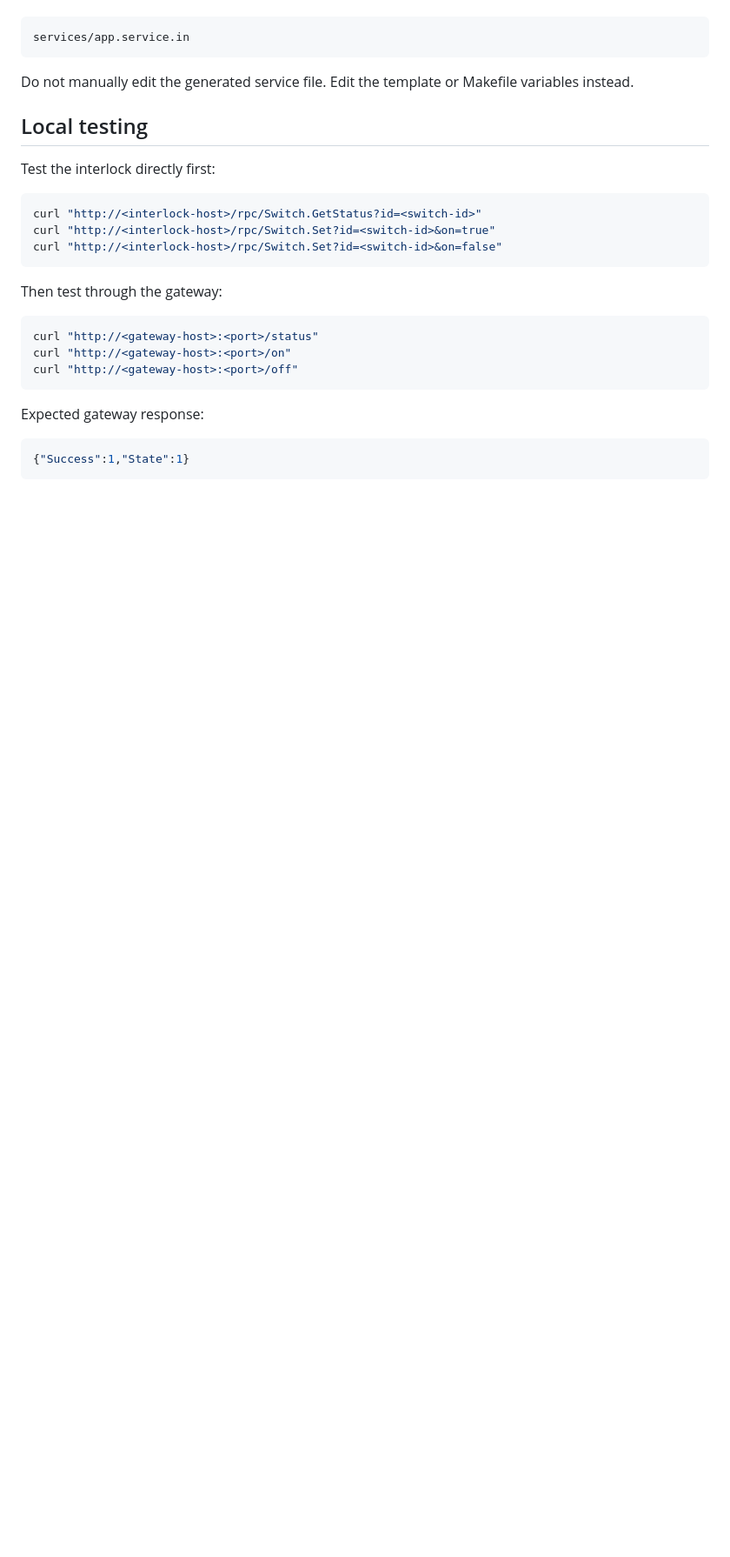
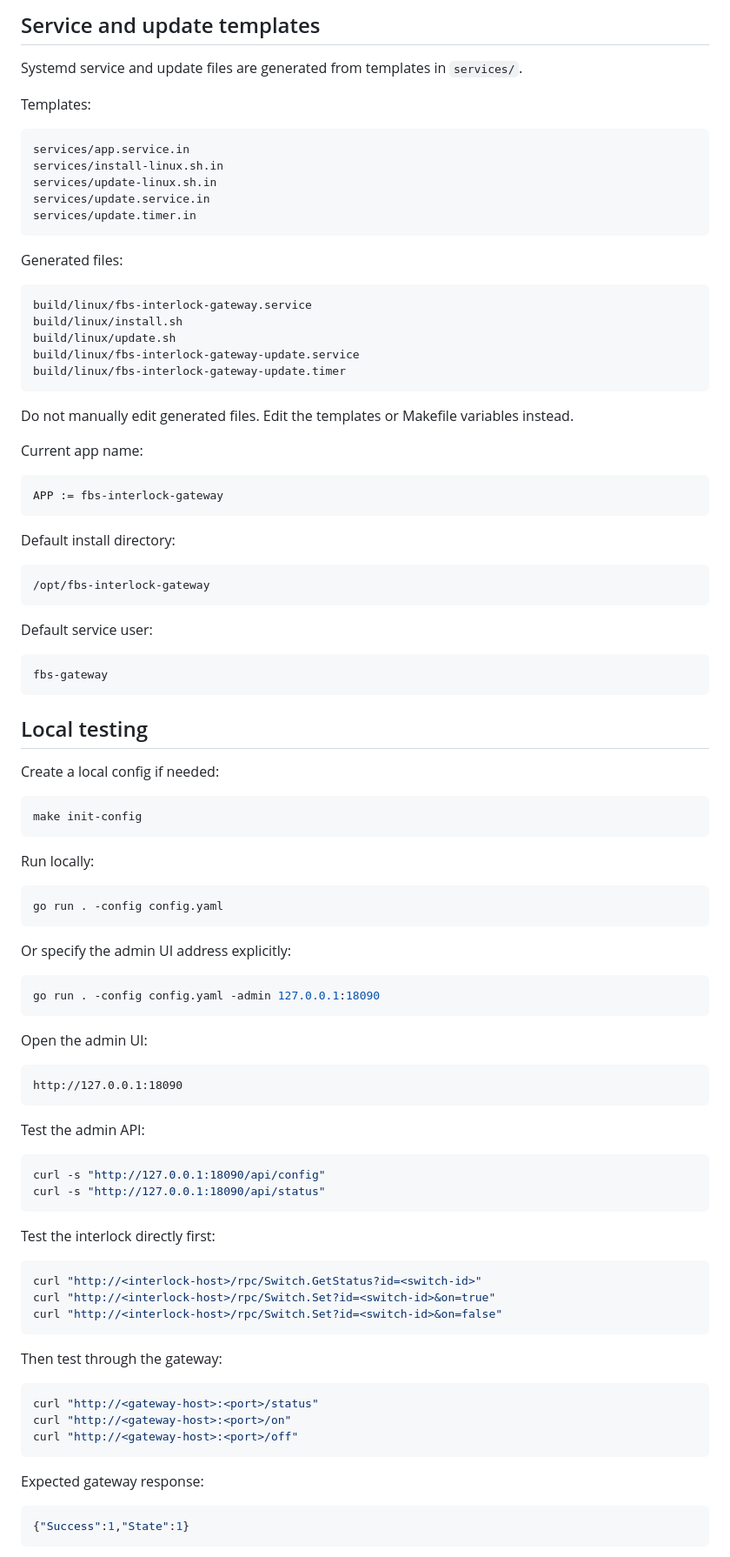
Before and after one commit to williamveith/fbs-interlock-gateway, a Markdown page: README.md, the part around one of its changes. Shown at 87% size. Rendered like a GitHub page; blank space fills up the shorter version.

````diff
--- a/README.md
+++ b/README.md
@@ -264,11 +410,79 @@ The service file in `build/linux/services/` is generated from:
+## Service and update templates
+
+Systemd service and update files are generated from templates in `services/`.
+
+Templates:
 
 ```text
 services/app.service.in
+services/install-linux.sh.in
+services/update-linux.sh.in
+services/update.service.in
+services/update.timer.in
 ```
 
-Do not manually edit the generated service file. Edit the template or Makefile variables instead.
+Generated files:
+
+```text
+build/linux/fbs-interlock-gateway.service
+build/linux/install.sh
+build/linux/update.sh
+build/linux/fbs-interlock-gateway-update.service
+build/linux/fbs-interlock-gateway-update.timer
+```
+
+Do not manually edit generated files. Edit the templates or Makefile variables instead.
+
+Current app name:
+
+```make
+APP := fbs-interlock-gateway
+```
+
+Default install directory:
+
+```text
+/opt/fbs-interlock-gateway
+```
+
+Default service user:
+
+```text
+fbs-gateway
+```
 
 ## Local testing
+
+Create a local config if needed:
+
+```bash
+make init-config
+```
+
+Run locally:
+
+```bash
+go run . -config config.yaml
+```
+
+Or specify the admin UI address explicitly:
+
+```bash
+go run . -config config.yaml -admin 127.0.0.1:18090
+```
+
+Open the admin UI:
+
+```text
+http://127.0.0.1:18090
+```
+
+Test the admin API:
+
+```bash
+curl -s "http://127.0.0.1:18090/api/config"
+curl -s "http://127.0.0.1:18090/api/status"
+```
 
 Test the interlock directly first:
 
````
Also changed, not shown: other parts of README.md (+270 -81 lines).
